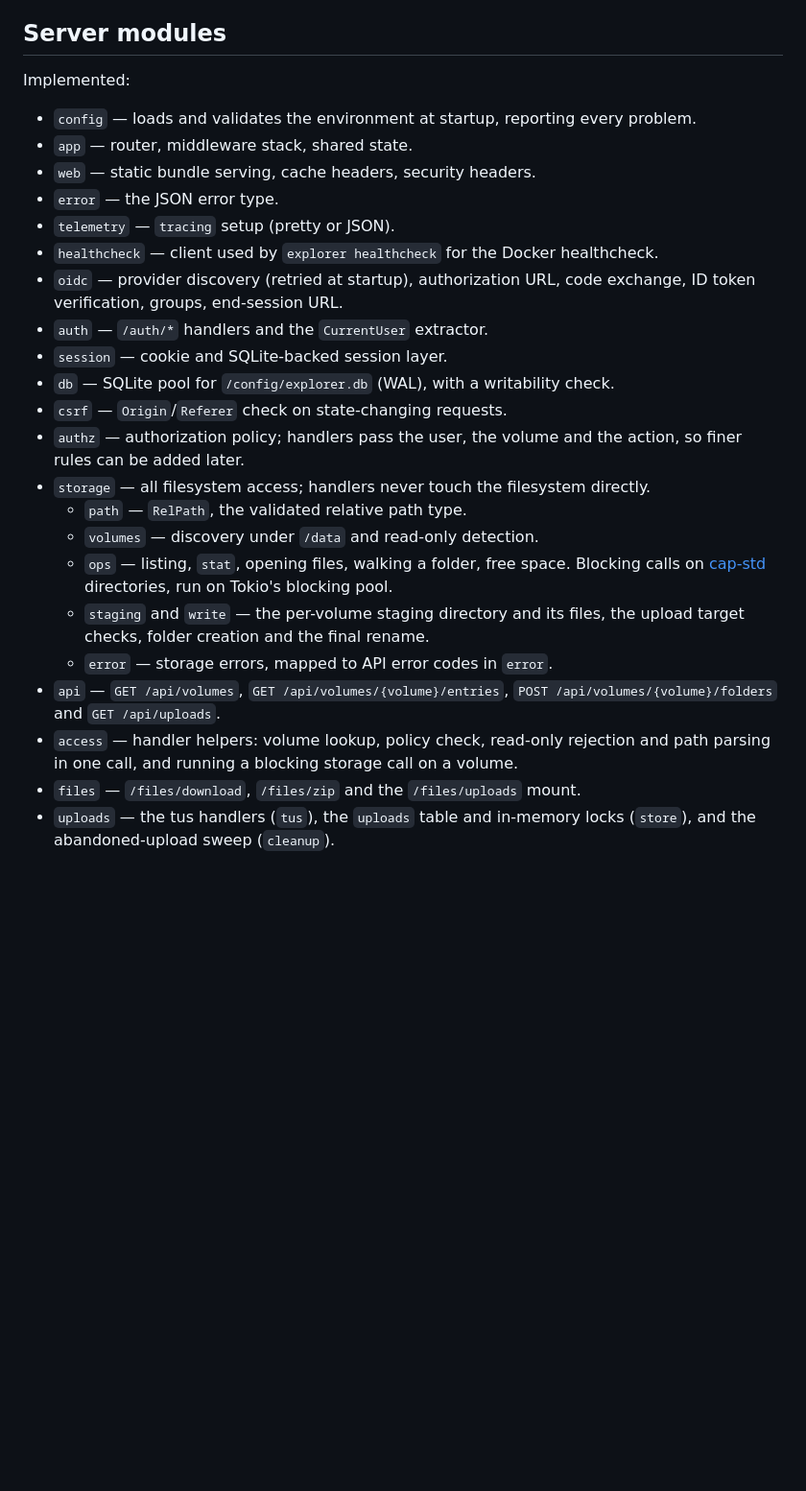
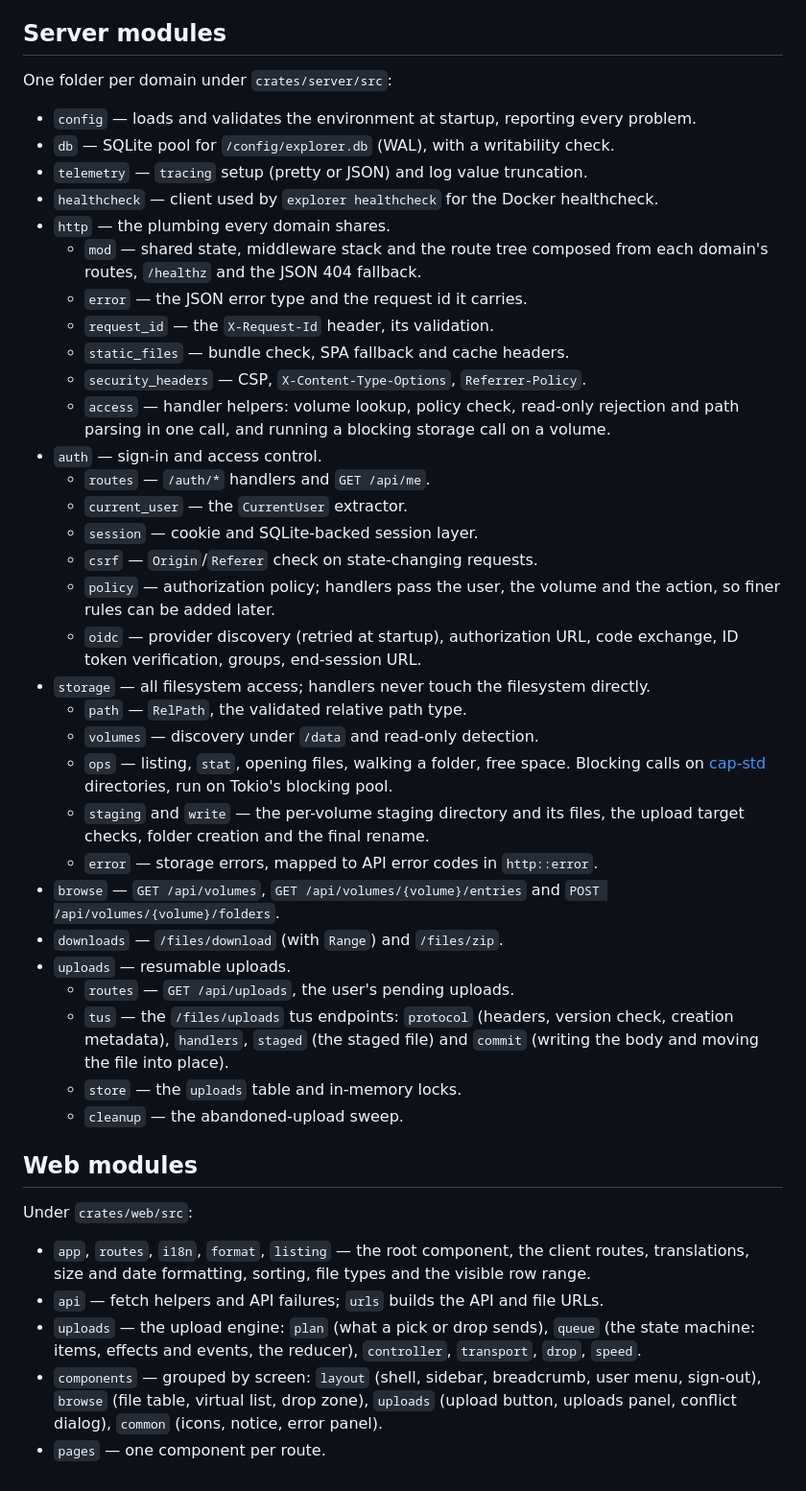
Before and after one commit to rust-explorer/explorer, a Markdown page: docs/architecture.md, the part around the change. Shown at 96% size. Drawn GitHub-style; blank space fills up the shorter version.

Commit message:
docs: module layout
Co-Authored-By: Claude Opus 5.5 <noreply@anthropic.com>

```diff
--- a/docs/architecture.md
+++ b/docs/architecture.md
@@ -226,22 +226,30 @@ browser. The engine lives in `crates/web/src/uploads`:
 
 ## Server modules
 
-Implemented:
+One folder per domain under `crates/server/src`:
 
 - `config` — loads and validates the environment at startup, reporting every problem.
-- `app` — router, middleware stack, shared state.
-- `web` — static bundle serving, cache headers, security headers.
-- `error` — the JSON error type.
-- `telemetry` — `tracing` setup (pretty or JSON).
+- `db` — SQLite pool for `/config/explorer.db` (WAL), with a writability check.
+- `telemetry` — `tracing` setup (pretty or JSON) and log value truncation.
 - `healthcheck` — client used by `explorer healthcheck` for the Docker healthcheck.
-- `oidc` — provider discovery (retried at startup), authorization URL, code exchange, ID
-  token verification, groups, end-session URL.
-- `auth` — `/auth/*` handlers and the `CurrentUser` extractor.
-- `session` — cookie and SQLite-backed session layer.
-- `db` — SQLite pool for `/config/explorer.db` (WAL), with a writability check.
-- `csrf` — `Origin`/`Referer` check on state-changing requests.
-- `authz` — authorization policy; handlers pass the user, the volume and the action, so
-  finer rules can be added later.
+- `http` — the plumbing every domain shares.
+  - `mod` — shared state, middleware stack and the route tree composed from each domain's
+    routes, `/healthz` and the JSON 404 fallback.
+  - `error` — the JSON error type and the request id it carries.
+  - `request_id` — the `X-Request-Id` header, its validation.
+  - `static_files` — bundle check, SPA fallback and cache headers.
+  - `security_headers` — CSP, `X-Content-Type-Options`, `Referrer-Policy`.
+  - `access` — handler helpers: volume lookup, policy check, read-only rejection and path
+    parsing in one call, and running a blocking storage call on a volume.
+- `auth` — sign-in and access control.
+  - `routes` — `/auth/*` handlers and `GET /api/me`.
+  - `current_user` — the `CurrentUser` extractor.
+  - `session` — cookie and SQLite-backed session layer.
+  - `csrf` — `Origin`/`Referer` check on state-changing requests.
+  - `policy` — authorization policy; handlers pass the user, the volume and the action, so
+    finer rules can be added later.
+  - `oidc` — provider discovery (retried at startup), authorization URL, code exchange, ID
+    token verification, groups, end-session URL.
 - `storage` — all filesystem access; handlers never touch the filesystem directly.
   - `path` — `RelPath`, the validated relative path type.
   - `volumes` — discovery under `/data` and read-only detection.
@@ -249,10 +257,29 @@ Implemented:
     on [cap-std](https://docs.rs/cap-std) directories, run on Tokio's blocking pool.
   - `staging` and `write` — the per-volume staging directory and its files, the upload
     target checks, folder creation and the final rename.
-  - `error` — storage errors, mapped to API error codes in `error`.
-- `api` — `GET /api/volumes`, `GET /api/volumes/{volume}/entries`, `POST /api/volumes/{volume}/folders` and `GET /api/uploads`.
-- `access` — handler helpers: volume lookup, policy check, read-only rejection and path
-  parsing in one call, and running a blocking storage call on a volume.
-- `files` — `/files/download`, `/files/zip` and the `/files/uploads` mount.
-- `uploads` — the tus handlers (`tus`), the `uploads` table and in-memory locks (`store`),
-  and the abandoned-upload sweep (`cleanup`).
+  - `error` — storage errors, mapped to API error codes in `http::error`.
+- `browse` — `GET /api/volumes`, `GET /api/volumes/{volume}/entries` and
+  `POST /api/volumes/{volume}/folders`.
+- `downloads` — `/files/download` (with `Range`) and `/files/zip`.
+- `uploads` — resumable uploads.
+  - `routes` — `GET /api/uploads`, the user's pending uploads.
+  - `tus` — the `/files/uploads` tus endpoints: `protocol` (headers, version check,
+    creation metadata), `handlers`, `staged` (the staged file) and `commit` (writing the
+    body and moving the file into place).
+  - `store` — the `uploads` table and in-memory locks.
+  - `cleanup` — the abandoned-upload sweep.
+
+## Web modules
+
+Under `crates/web/src`:
+
+- `app`, `routes`, `i18n`, `format`, `listing` — the root component, the client routes,
+  translations, size and date formatting, sorting, file types and the visible row range.
+- `api` — fetch helpers and API failures; `urls` builds the API and file URLs.
+- `uploads` — the upload engine: `plan` (what a pick or drop sends), `queue` (the state
+  machine: items, effects and events, the reducer), `controller`, `transport`, `drop`,
+  `speed`.
+- `components` — grouped by screen: `layout` (shell, sidebar, breadcrumb, user menu,
+  sign-out), `browse` (file table, virtual list, drop zone), `uploads` (upload button,
+  uploads panel, conflict dialog), `common` (icons, notice, error panel).
+- `pages` — one component per route.
```
